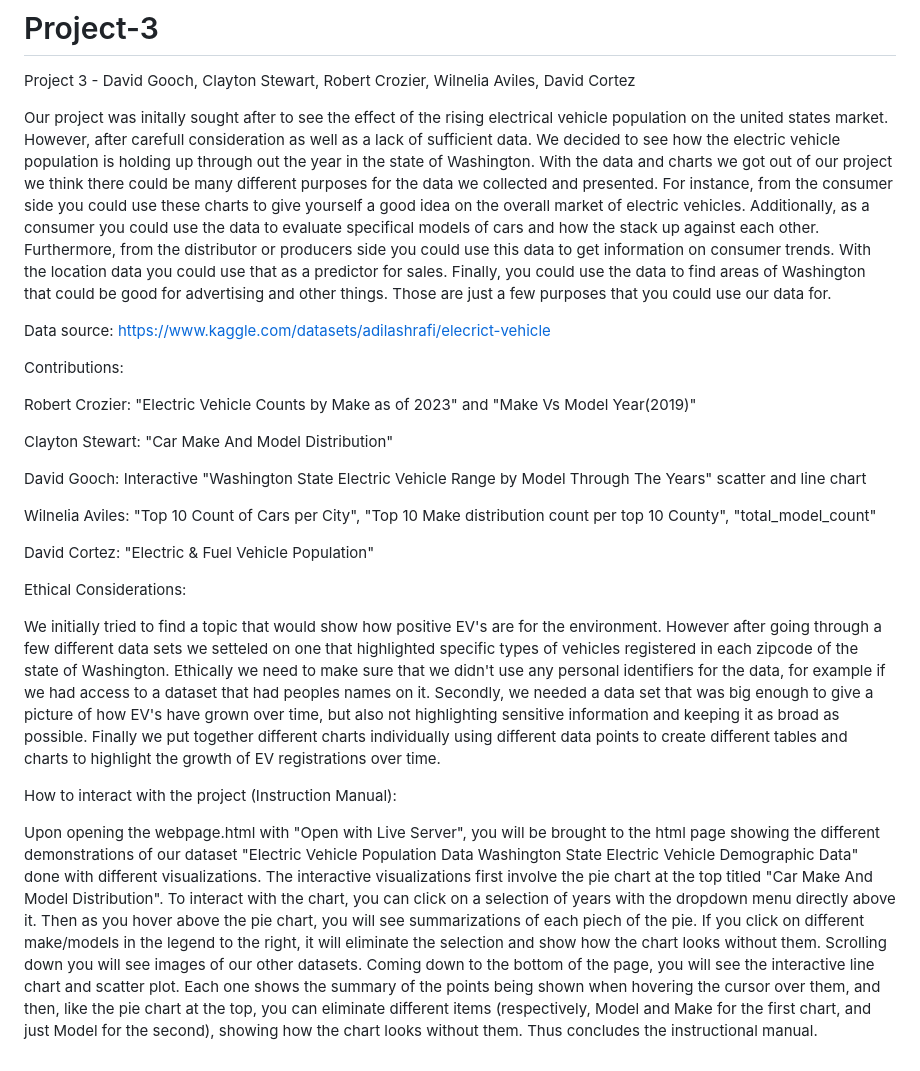
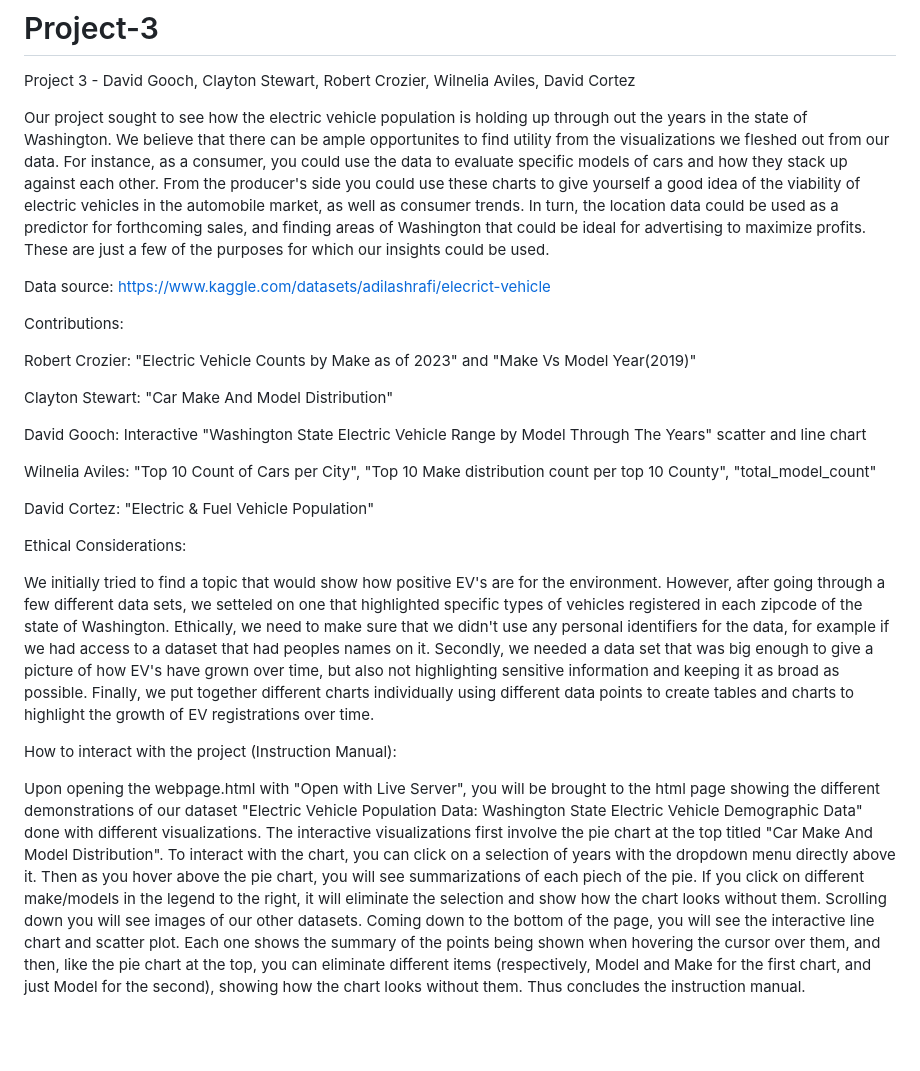
Before and after one commit to claytonstewart40/Electric-Vehicle-Data-Exploration-Project, a Markdown page: README.md, the part around the change. Drawn GitHub-style; blank space fills up the shorter version.

```diff
--- a/README.md
+++ b/README.md
@@ -1,7 +1,7 @@
 # Project-3
 Project 3 - David Gooch, Clayton Stewart, Robert Crozier, Wilnelia Aviles, David Cortez
 
-Our project was initally sought after to see the effect of the rising electrical vehicle population on the united states market. However, after carefull consideration as well as a lack of sufficient data. We decided to see how the electric vehicle population is holding up through out the year in the state of Washington. With the data and charts we got out of our project we think there could be many different purposes for the data we collected and presented. For instance, from the consumer side you could use these charts to give yourself a good idea on the overall market of electric vehicles. Additionally, as a consumer you could use the data to evaluate specifical models of cars and how the stack up against each other. Furthermore, from the distributor or producers side you could use this data to get information on consumer trends. With the location data you could use that as a predictor for sales. Finally, you could use the data to find areas of Washington that could be good for advertising and other things. Those are just a few purposes that you could use our data for.
+Our project sought to see how the electric vehicle population is holding up through out the years in the state of Washington. We believe that there can be ample opportunites to find utility from the visualizations we fleshed out from our data. For instance, as a consumer, you could use the data to evaluate specific models of cars and how they stack up against each other. From the producer's side you could use these charts to give yourself a good idea of the viability of electric vehicles in the automobile market, as well as consumer trends. In turn, the location data could be used as a predictor for forthcoming sales, and finding areas of Washington that could be ideal for advertising to maximize profits. These are just a few of the purposes for which our insights could be used.
 
 
 Data source: https://www.kaggle.com/datasets/adilashrafi/elecrict-vehicle
@@ -22,11 +22,10 @@ David Cortez: "Electric & Fuel Vehicle Population"
 
 Ethical Considerations:
 
-We initially tried to find a topic that would show how positive EV's are for the environment. However after going through a few different data sets we setteled on one that highlighted specific types of vehicles registered in each zipcode of the state of Washington. Ethically we need to make sure that we didn't use any personal identifiers for the data, for example if we had access to a dataset that had peoples names on it. Secondly, we needed a data set that was big enough to give a picture of how EV's have grown over time, but also not highlighting sensitive information and keeping it as broad as possible. Finally we put together different charts individually using different data points to create different tables and charts to highlight the growth of EV registrations over time.
+We initially tried to find a topic that would show how positive EV's are for the environment. However, after going through a few different data sets, we setteled on one that highlighted specific types of vehicles registered in each zipcode of the state of Washington. Ethically, we need to make sure that we didn't use any personal identifiers for the data, for example if we had access to a dataset that had peoples names on it. Secondly, we needed a data set that was big enough to give a picture of how EV's have grown over time, but also not highlighting sensitive information and keeping it as broad as possible. Finally, we put together different charts individually using different data points to create tables and charts to highlight the growth of EV registrations over time.
 
 
 
 How to interact with the project (Instruction Manual):
 
-Upon opening the webpage.html with "Open with Live Server", you will be brought to the html page showing the different demonstrations of our dataset "Electric Vehicle Population Data
-Washington State Electric Vehicle Demographic Data" done with different visualizations.  The interactive visualizations first involve the pie chart at the top titled "Car Make And Model Distribution".  To interact with the chart, you can click on a selection of years with the dropdown menu directly above it.  Then as you hover above the pie chart, you will see summarizations of each piech of the pie.  If you click on different make/models in the legend to the right, it will eliminate the selection and show how the chart looks without them. Scrolling down you will see images of our other datasets.  Coming down to the bottom of the page, you will see the interactive line chart and scatter plot.  Each one shows the summary of the points being shown when hovering the cursor over them, and then, like the pie chart at the top, you can eliminate different items (respectively, Model and Make for the first chart, and just Model for the second), showing how the chart looks without them.  Thus concludes the instructional manual.
+Upon opening the webpage.html with "Open with Live Server", you will be brought to the html page showing the different demonstrations of our dataset "Electric Vehicle Population Data: Washington State Electric Vehicle Demographic Data" done with different visualizations. The interactive visualizations first involve the pie chart at the top titled "Car Make And Model Distribution". To interact with the chart, you can click on a selection of years with the dropdown menu directly above it. Then as you hover above the pie chart, you will see summarizations of each piech of the pie. If you click on different make/models in the legend to the right, it will eliminate the selection and show how the chart looks without them. Scrolling down you will see images of our other datasets. Coming down to the bottom of the page, you will see the interactive line chart and scatter plot. Each one shows the summary of the points being shown when hovering the cursor over them, and then, like the pie chart at the top, you can eliminate different items (respectively, Model and Make for the first chart, and just Model for the second), showing how the chart looks without them. Thus concludes the instruction manual.
```
